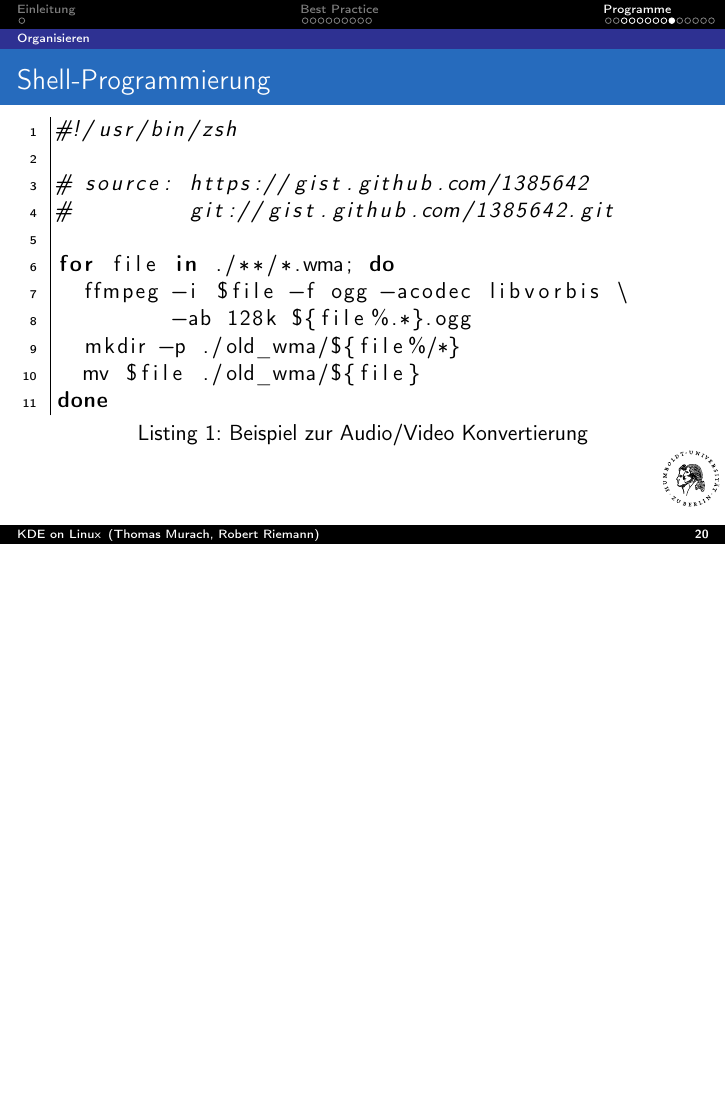
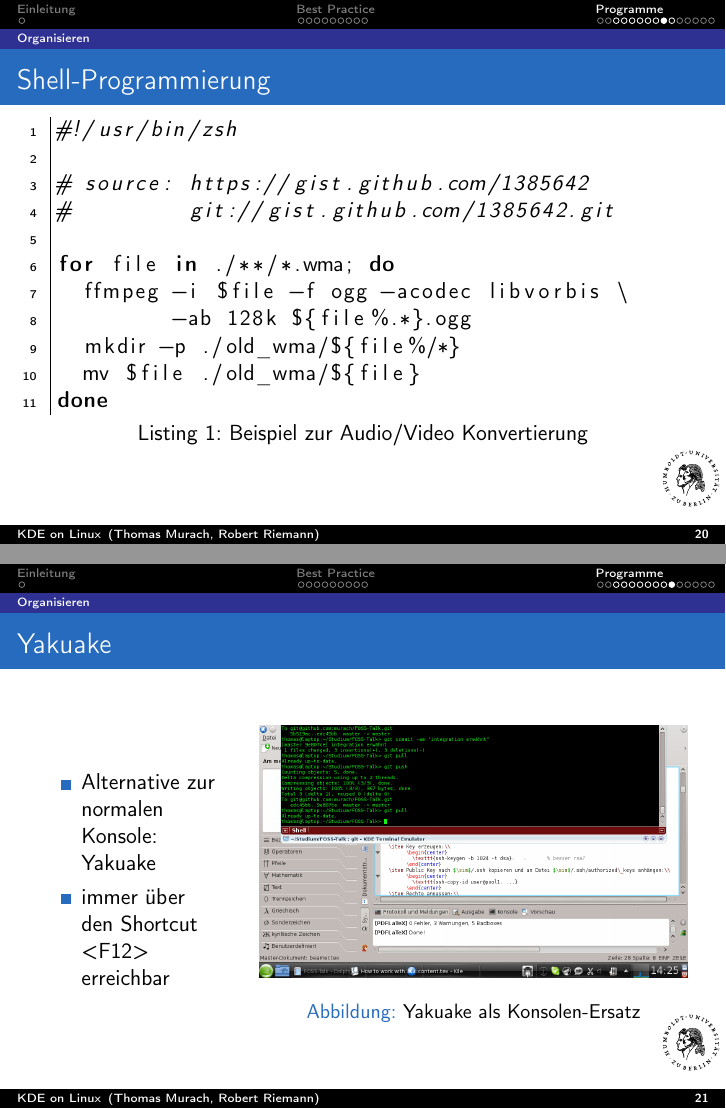
Before and after one commit to murach/FOSS-Talk, LaTeX slides (beamer.tex, which reads content.tex): page 20 of 25 before the commit and pages 20 and 21 of 26 after it, the two joined at a grey line, the shorter picture padded with empty space. Compiled offline with pdfLaTeX; a LaTeX package or settings file that is missing is left out.

Commit message:
yakuake slide

```diff
--- a/content.tex
+++ b/content.tex
@@ -299,6 +299,23 @@
 
 \end{frame}
 
+\begin{frame}{Yakuake}
+\begin{columns}
+\column{0.3\textwidth}
+\begin{itemize}
+  \item Alternative zur normalen Konsole: Yakuake
+  \item immer über den Shortcut <F12> erreichbar
+\end{itemize}
+
+\column{0.7\textwidth}
+\begin{figure}
+  \includegraphics[width=\textwidth]{yakuake}
+  \caption{Yakuake als Konsolen-Ersatz}
+\end{figure}
+\end{columns}
+\end{frame}
+
+
 \subsection{Berechnen und Darstellen}
 
 \begin{frame}{wxMaxima}
```
